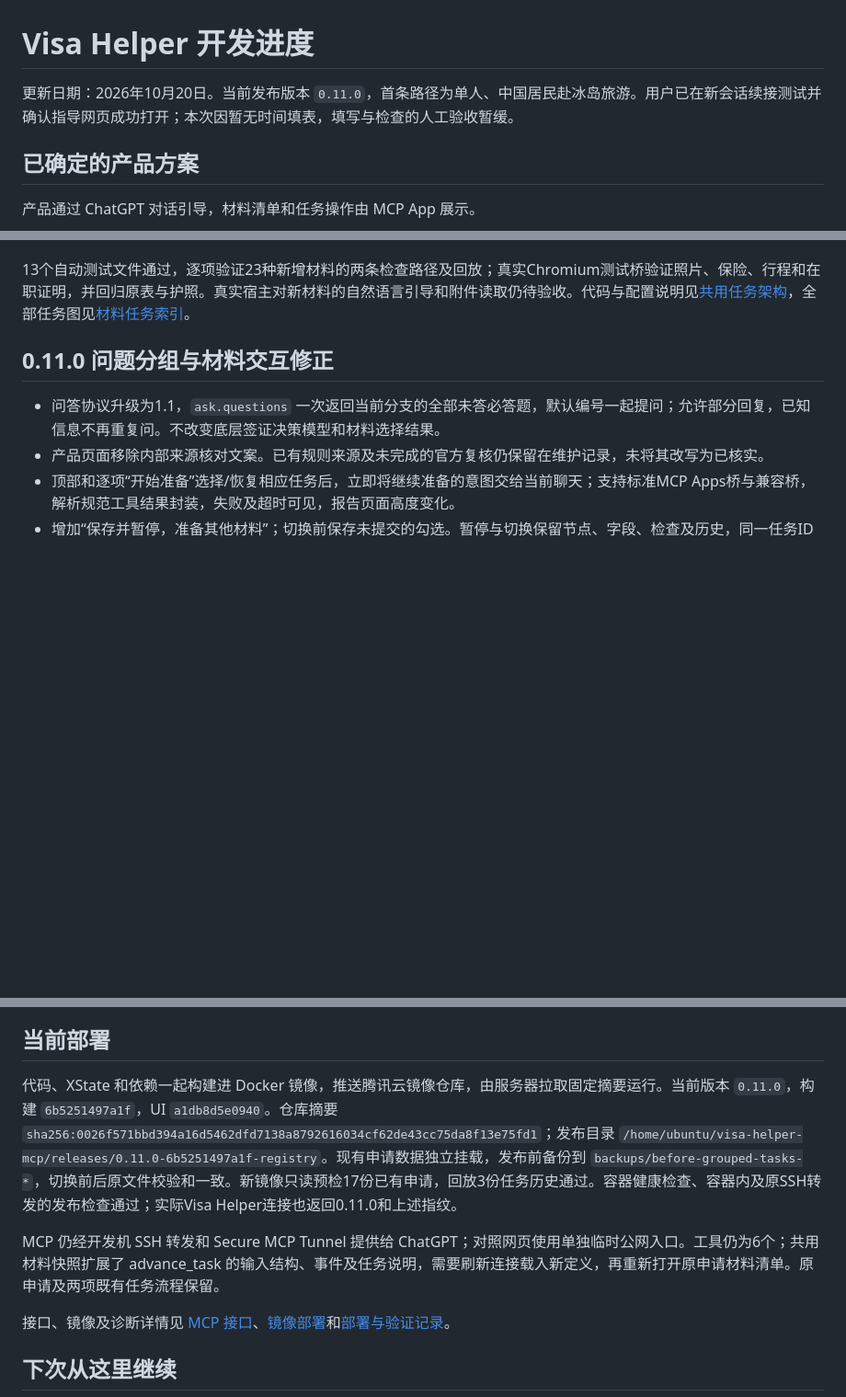
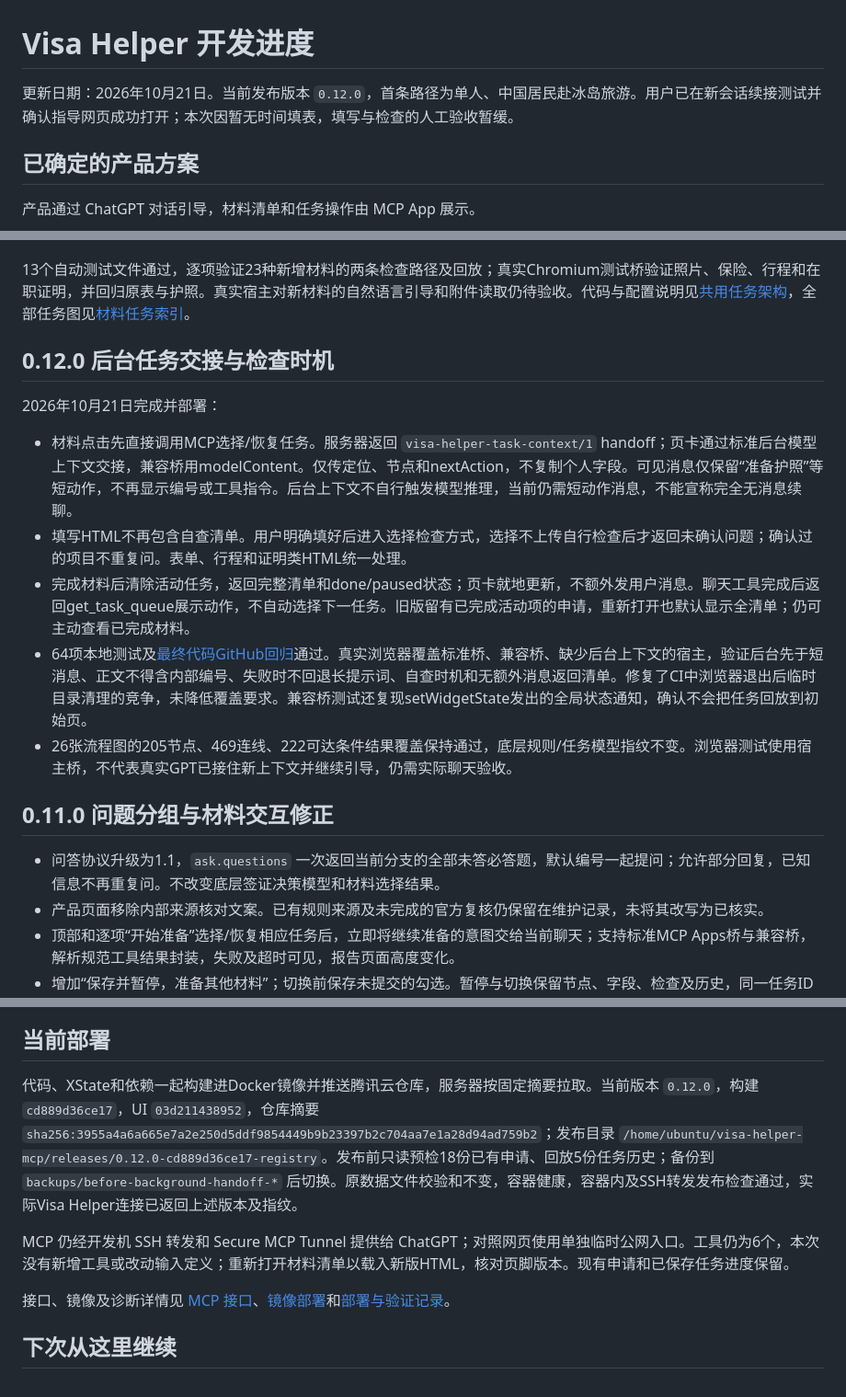
Before and after one commit to YoungAndSure/visa-helper, a Markdown page: docs/development-status.md, 3 parts joined by grey strips. Shown at 92% size. Drawn GitHub-style; blank space fills up the shorter version.

Commit message:
Record background task handoff design and verified 0.12.0 release

```diff
--- a/docs/development-status.md
+++ b/docs/development-status.md
@@ -1,6 +1,6 @@
 # Visa Helper 开发进度
 
-更新日期：2026年10月20日。当前发布版本 `0.11.0`，首条路径为单人、中国居民赴冰岛旅游。用户已在新会话续接测试并确认指导网页成功打开；本次因暂无时间填表，填写与检查的人工验收暂缓。
+更新日期：2026年10月21日。当前发布版本 `0.12.0`，首条路径为单人、中国居民赴冰岛旅游。用户已在新会话续接测试并确认指导网页成功打开；本次因暂无时间填表，填写与检查的人工验收暂缓。
 
 ## 已确定的产品方案
 
@@ -57,6 +57,16 @@
 
 13个自动测试文件通过，逐项验证23种新增材料的两条检查路径及回放；真实Chromium测试桥验证照片、保险、行程和在职证明，并回归原表与护照。真实宿主对新材料的自然语言引导和附件读取仍待验收。代码与配置说明见[共用任务架构](shared-task-workflows.md)，全部任务图见[材料任务索引](material-task-workflows.md)。
 
+## 0.12.0 后台任务交接与检查时机
+
+2026年10月21日完成并部署：
+
+- 材料点击先直接调用MCP选择/恢复任务。服务器返回 `visa-helper-task-context/1` handoff；页卡通过标准后台模型上下文交接，兼容桥用modelContent。仅传定位、节点和nextAction，不复制个人字段。可见消息仅保留“准备护照”等短动作，不再显示编号或工具指令。后台上下文不自行触发模型推理，当前仍需短动作消息，不能宣称完全无消息续聊。
+- 填写HTML不再包含自查清单。用户明确填好后进入选择检查方式，选择不上传自行检查后才返回未确认问题；确认过的项目不重复问。表单、行程和证明类HTML统一处理。
+- 完成材料后清除活动任务，返回完整清单和done/paused状态；页卡就地更新，不额外发用户消息。聊天工具完成后返回get_task_queue展示动作，不自动选择下一任务。旧版留有已完成活动项的申请，重新打开也默认显示全清单；仍可主动查看已完成材料。
+- 64项本地测试及[最终代码GitHub回归](https://github.com/YoungAndSure/visa-helper/actions/runs/39536635075)通过。真实浏览器覆盖标准桥、兼容桥、缺少后台上下文的宿主，验证后台先于短消息、正文不得含内部编号、失败时不回退长提示词、自查时机和无额外消息返回清单。修复了CI中浏览器退出后临时目录清理的竞争，未降低覆盖要求。兼容桥测试还复现setWidgetState发出的全局状态通知，确认不会把任务回放到初始页。
+- 26张流程图的205节点、469连线、222可达条件结果覆盖保持通过，底层规则/任务模型指纹不变。浏览器测试使用宿主桥，不代表真实GPT已接住新上下文并继续引导，仍需实际聊天验收。
+
 ## 0.11.0 问题分组与材料交互修正
 
 - 问答协议升级为1.1，`ask.questions` 一次返回当前分支的全部未答必答题，默认编号一起提问；允许部分回复，已知信息不再重复问。不改变底层签证决策模型和材料选择结果。
@@ -97,9 +107,9 @@ MCP 在整理资料或等待填写阶段返回 `nextAction.type: open_url`，含
 
 ## 当前部署
 
-代码、XState 和依赖一起构建进 Docker 镜像，推送腾讯云镜像仓库，由服务器拉取固定摘要运行。当前版本 `0.11.0`，构建 `6b5251497a1f`，UI `a1db8d5e0940`。仓库摘要 `sha256:0026f571bbd394a16d5462dfd7138a8792616034cf62de43cc75da8f13e75fd1`；发布目录 `/home/ubuntu/visa-helper-mcp/releases/0.11.0-6b5251497a1f-registry`。现有申请数据独立挂载，发布前备份到 `backups/before-grouped-tasks-*`，切换前后原文件校验和一致。新镜像只读预检17份已有申请，回放3份任务历史通过。容器健康检查、容器内及原SSH转发的发布检查通过；实际Visa Helper连接也返回0.11.0和上述指纹。
+代码、XState和依赖一起构建进Docker镜像并推送腾讯云仓库，服务器按固定摘要拉取。当前版本 `0.12.0`，构建 `cd889d36ce17`，UI `03d211438952`，仓库摘要 `sha256:3955a4a6a665e7a2e250d5ddf9854449b9b23397b2c704aa7e1a28d94ad759b2`；发布目录 `/home/ubuntu/visa-helper-mcp/releases/0.12.0-cd889d36ce17-registry`。发布前只读预检18份已有申请、回放5份任务历史；备份到 `backups/before-background-handoff-*` 后切换。原数据文件校验和不变，容器健康，容器内及SSH转发发布检查通过，实际Visa Helper连接已返回上述版本及指纹。
 
-MCP 仍经开发机 SSH 转发和 Secure MCP Tunnel 提供给 ChatGPT；对照网页使用单独临时公网入口。工具仍为6个；共用材料快照扩展了 advance_task 的输入结构、事件及任务说明，需要刷新连接载入新定义，再重新打开原申请材料清单。原申请及两项既有任务流程保留。
+MCP 仍经开发机 SSH 转发和 Secure MCP Tunnel 提供给 ChatGPT；对照网页使用单独临时公网入口。工具仍为6个，本次没有新增工具或改动输入定义；重新打开材料清单以载入新版HTML，核对页脚版本。现有申请和已保存任务进度保留。
 
 接口、镜像及诊断详情见 [MCP 接口](mcp-api.md)、[镜像部署](container-deployment.md)和[部署与验证记录](deployment.md)。
 
```
Also changed, not shown: docs/container-deployment.md (+12 -6 lines), docs/deployment.md (+6 -0 lines).
